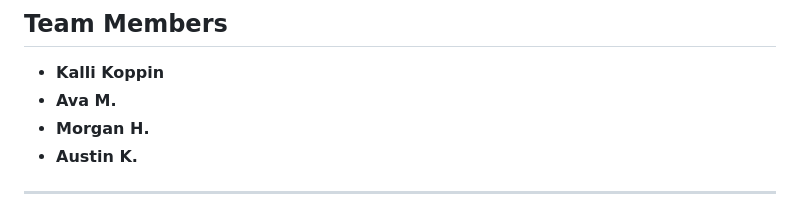
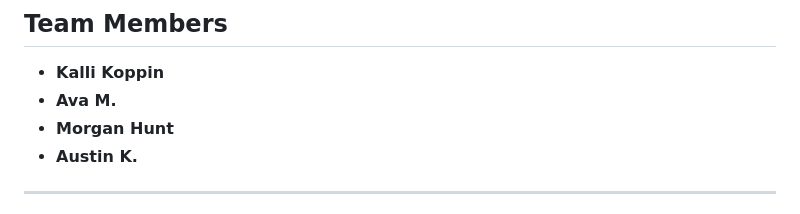
Before and after one commit to WSU-kduncan/KAMA-University, a Markdown page: README.md, the part around the change. GitHub-like rendering.

Commit message:
Added full name to readme

```diff
--- a/README.md
+++ b/README.md
@@ -10,7 +10,7 @@ Built with **Flask (Python)** for the backend, **HTML/CSS** for the frontend, an
 ## Team Members
 - **Kalli Koppin**
 - **Ava M.**
-- **Morgan H.**
+- **Morgan Hunt**
 - **Austin K.**
 
 ---
```
